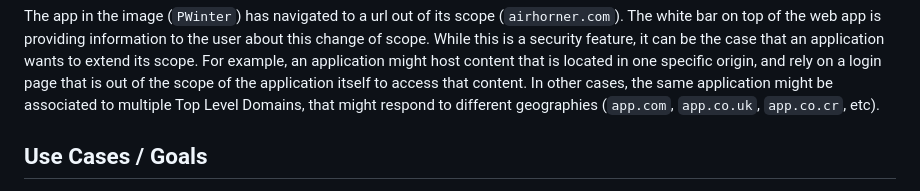
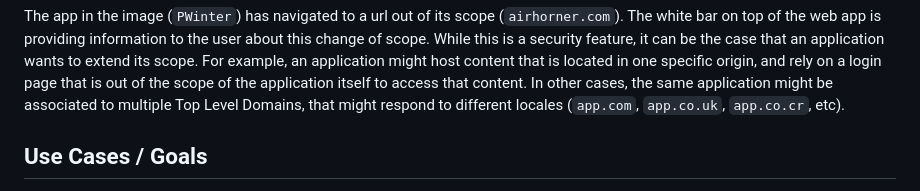
Before and after one commit to WICG/manifest-incubations, a Markdown page: scope_extensions-explainer.md, the part around the change. Drawn GitHub-style.

Commit message:
Update scope_extensions-explainer.md
Co-authored-by: Lu <luhua@microsoft.com>

```diff
--- a/scope_extensions-explainer.md
+++ b/scope_extensions-explainer.md
@@ -24,7 +24,7 @@ be the case that an application wants to extend its scope. For example, an
 application might host content that is located in one specific origin, and rely
 on a login page that is out of the scope of the application itself to access
 that content. In other cases, the same application might be associated to
-multiple Top Level Domains, that might respond to different geographies
+multiple Top Level Domains, that might respond to different locales
 (`app.com`, `app.co.uk`, `app.co.cr`, etc).
 
 
```
